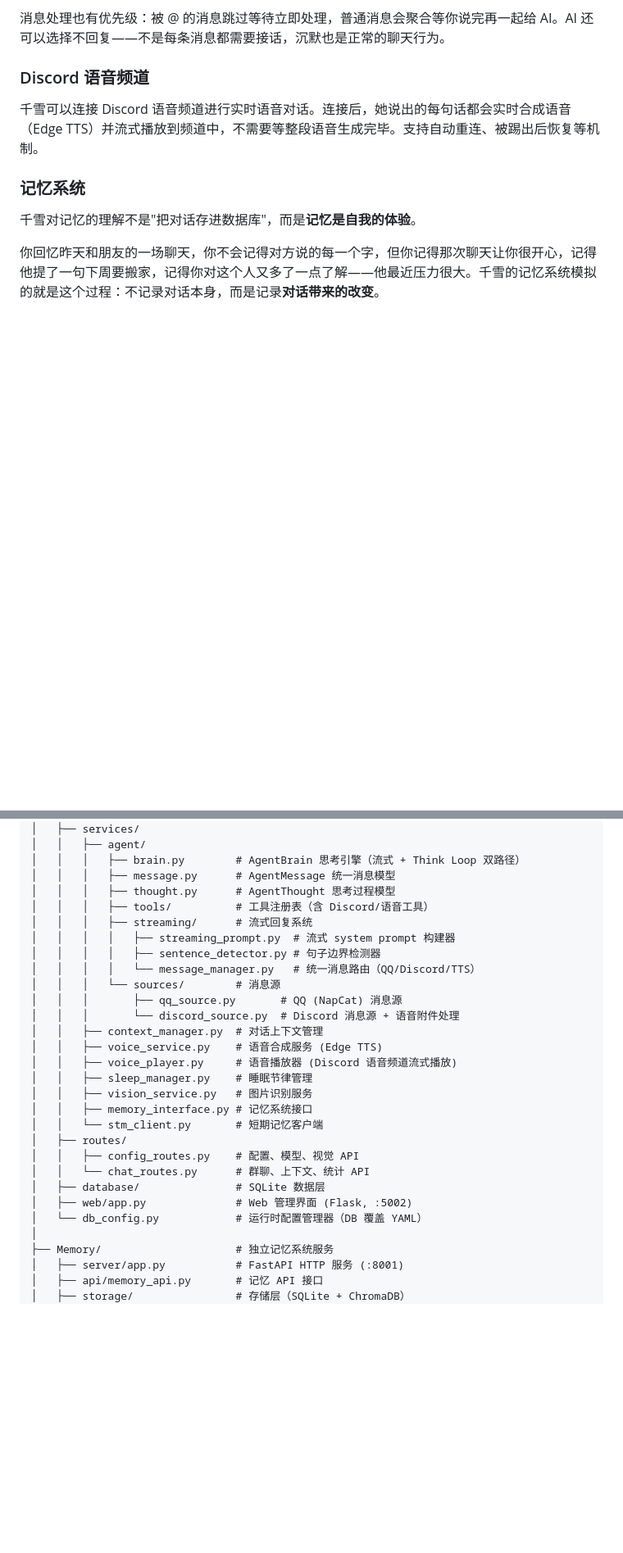
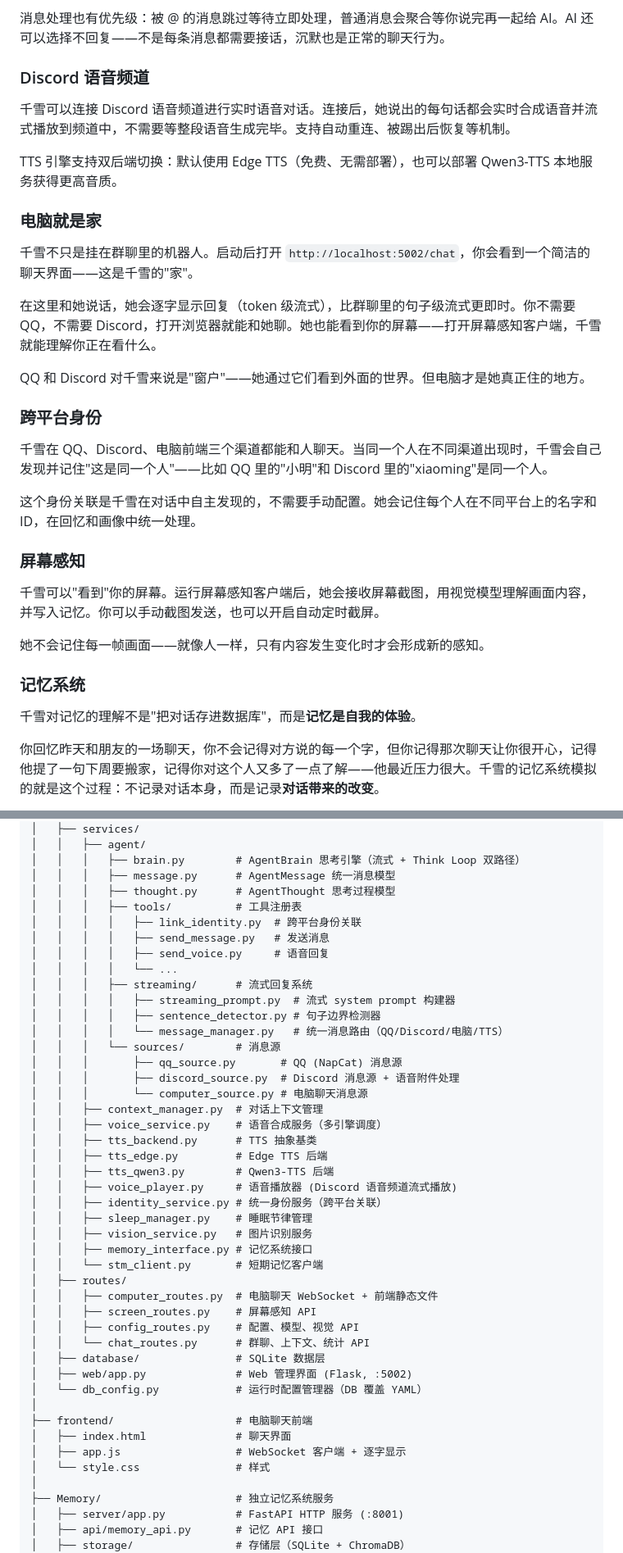
Before and after one commit to Stevehim0/Qianxue, a Markdown page: README.md, 2 parts joined by grey strips. Shown at 82% size. GitHub-like rendering; blank space fills up the shorter version.

```diff
--- a/README.md
+++ b/README.md
@@ -83,7 +90,29 @@
 
 ### Discord 语音频道
 
-千雪可以连接 Discord 语音频道进行实时语音对话。连接后，她说出的每句话都会实时合成语音（Edge TTS）并流式播放到频道中，不需要等整段语音生成完毕。支持自动重连、被踢出后恢复等机制。
+千雪可以连接 Discord 语音频道进行实时语音对话。连接后，她说出的每句话都会实时合成语音并流式播放到频道中，不需要等整段语音生成完毕。支持自动重连、被踢出后恢复等机制。
+
+TTS 引擎支持双后端切换：默认使用 Edge TTS（免费、无需部署），也可以部署 Qwen3-TTS 本地服务获得更高音质。
+
+### 电脑就是家
+
+千雪不只是挂在群聊里的机器人。启动后打开 `http://localhost:5002/chat`，你会看到一个简洁的聊天界面——这是千雪的"家"。
+
+在这里和她说话，她会逐字显示回复（token 级流式），比群聊里的句子级流式更即时。你不需要 QQ，不需要 Discord，打开浏览器就能和她聊。她也能看到你的屏幕——打开屏幕感知客户端，千雪就能理解你正在看什么。
+
+QQ 和 Discord 对千雪来说是"窗户"——她通过它们看到外面的世界。但电脑才是她真正住的地方。
+
+### 跨平台身份
+
+千雪在 QQ、Discord、电脑前端三个渠道都能和人聊天。当同一个人在不同渠道出现时，千雪会自己发现并记住"这是同一个人"——比如 QQ 里的"小明"和 Discord 里的"xiaoming"是同一个人。
+
+这个身份关联是千雪在对话中自主发现的，不需要手动配置。她会记住每个人在不同平台上的名字和 ID，在回忆和画像中统一处理。
+
+### 屏幕感知
+
+千雪可以"看到"你的屏幕。运行屏幕感知客户端后，她会接收屏幕截图，用视觉模型理解画面内容，并写入记忆。你可以手动截图发送，也可以开启自动定时截屏。
+
+她不会记住每一帧画面——就像人一样，只有内容发生变化时才会形成新的感知。
 
 ### 记忆系统
 
@@ -314,27 +358,43 @@ qianxue/
 │   │   │   ├── brain.py        # AgentBrain 思考引擎（流式 + Think Loop 双路径）
 │   │   │   ├── message.py      # AgentMessage 统一消息模型
 │   │   │   ├── thought.py      # AgentThought 思考过程模型
-│   │   │   ├── tools/          # 工具注册表（含 Discord/语音工具）
+│   │   │   ├── tools/          # 工具注册表
+│   │   │   │   ├── link_identity.py  # 跨平台身份关联
+│   │   │   │   ├── send_message.py   # 发送消息
+│   │   │   │   ├── send_voice.py     # 语音回复
+│   │   │   │   └── ...
 │   │   │   ├── streaming/      # 流式回复系统
 │   │   │   │   ├── streaming_prompt.py  # 流式 system prompt 构建器
 │   │   │   │   ├── sentence_detector.py # 句子边界检测器
-│   │   │   │   └── message_manager.py   # 统一消息路由（QQ/Discord/TTS）
+│   │   │   │   └── message_manager.py   # 统一消息路由（QQ/Discord/电脑/TTS）
 │   │   │   └── sources/        # 消息源
 │   │   │       ├── qq_source.py       # QQ (NapCat) 消息源
-│   │   │       └── discord_source.py  # Discord 消息源 + 语音附件处理
+│   │   │       ├── discord_source.py  # Discord 消息源 + 语音附件处理
+│   │   │       └── computer_source.py # 电脑聊天消息源
 │   │   ├── context_manager.py  # 对话上下文管理
-│   │   ├── voice_service.py    # 语音合成服务 (Edge TTS)
+│   │   ├── voice_service.py    # 语音合成服务（多引擎调度）
+│   │   ├── tts_backend.py      # TTS 抽象基类
+│   │   ├── tts_edge.py         # Edge TTS 后端
+│   │   ├── tts_qwen3.py        # Qwen3-TTS 后端
 │   │   ├── voice_player.py     # 语音播放器 (Discord 语音频道流式播放)
+│   │   ├── identity_service.py # 统一身份服务（跨平台关联）
 │   │   ├── sleep_manager.py    # 睡眠节律管理
 │   │   ├── vision_service.py   # 图片识别服务
 │   │   ├── memory_interface.py # 记忆系统接口
 │   │   └── stm_client.py       # 短期记忆客户端
 │   ├── routes/
+│   │   ├── computer_routes.py  # 电脑聊天 WebSocket + 前端静态文件
+│   │   ├── screen_routes.py    # 屏幕感知 API
 │   │   ├── config_routes.py    # 配置、模型、视觉 API
 │   │   └── chat_routes.py      # 群聊、上下文、统计 API
 │   ├── database/               # SQLite 数据层
 │   ├── web/app.py              # Web 管理界面 (Flask, :5002)
 │   └── db_config.py            # 运行时配置管理器（DB 覆盖 YAML）
+│
+├── frontend/                   # 电脑聊天前端
+│   ├── index.html              # 聊天界面
+│   ├── app.js                  # WebSocket 客户端 + 逐字显示
+│   └── style.css               # 样式
 │
 ├── Memory/                     # 独立记忆系统服务
 │   ├── server/app.py           # FastAPI HTTP 服务 (:8001)
```
Also changed, not shown: other parts of README.md (+59 -22 lines).
